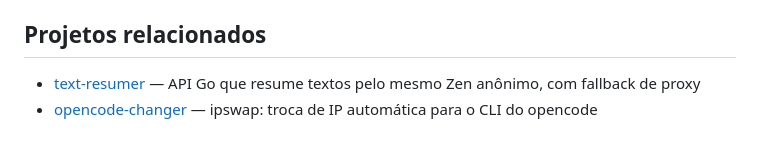
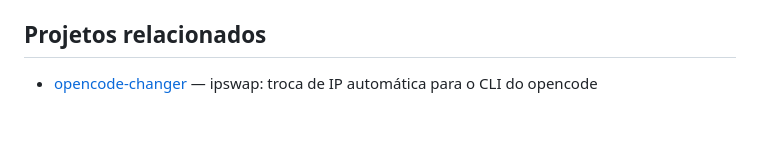
Before and after one commit to HeroRickyGAMES/opencode-web-chat, a Markdown page: README.md, the part around the change. Drawn GitHub-style.

Commit message:
docs: remove referencia ao text-resumer (repositorio privado)

```diff
--- a/README.md
+++ b/README.md
@@ -113,5 +113,4 @@ curl -N http://localhost:8080/api/chat \
 
 ## Projetos relacionados
 
-- [text-resumer](https://github.com/HeroRickyGAMES/text-resumer) — API Go que resume textos pelo mesmo Zen anônimo, com fallback de proxy
 - [opencode-changer](https://github.com/HeroRickyGAMES/opencode-changer) — ipswap: troca de IP automática para o CLI do opencode
```
